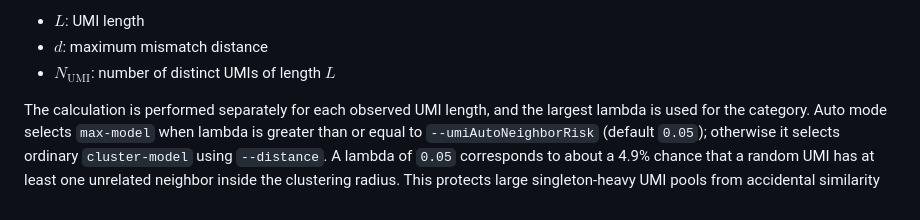
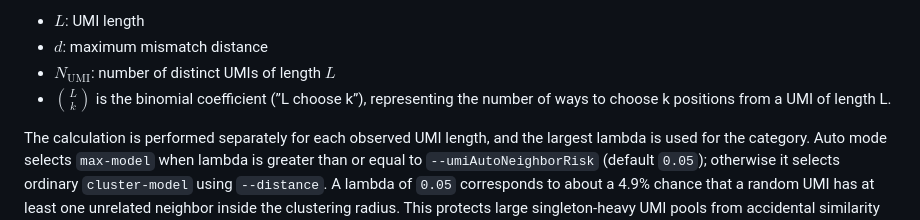
Before and after one commit to ViralSeq/viRust-splicing, a Markdown page: Readme.md, the part around the change. GitHub-like rendering.

```diff
--- a/Readme.md
+++ b/Readme.md
@@ -137,6 +137,7 @@ with
 - $L$: UMI length
 - $d$: maximum mismatch distance
 - $N_{\mathrm{UMI}}$: number of distinct UMIs of length $L$
+- $\binom{L}{k}$ is the binomial coefficient (”L choose k”), representing the number of ways to choose k positions from a UMI of length L.
 
 The calculation is performed separately for each observed UMI length, and the largest lambda is
 used for the category. Auto mode selects `max-model` when lambda is greater than or equal to
```
